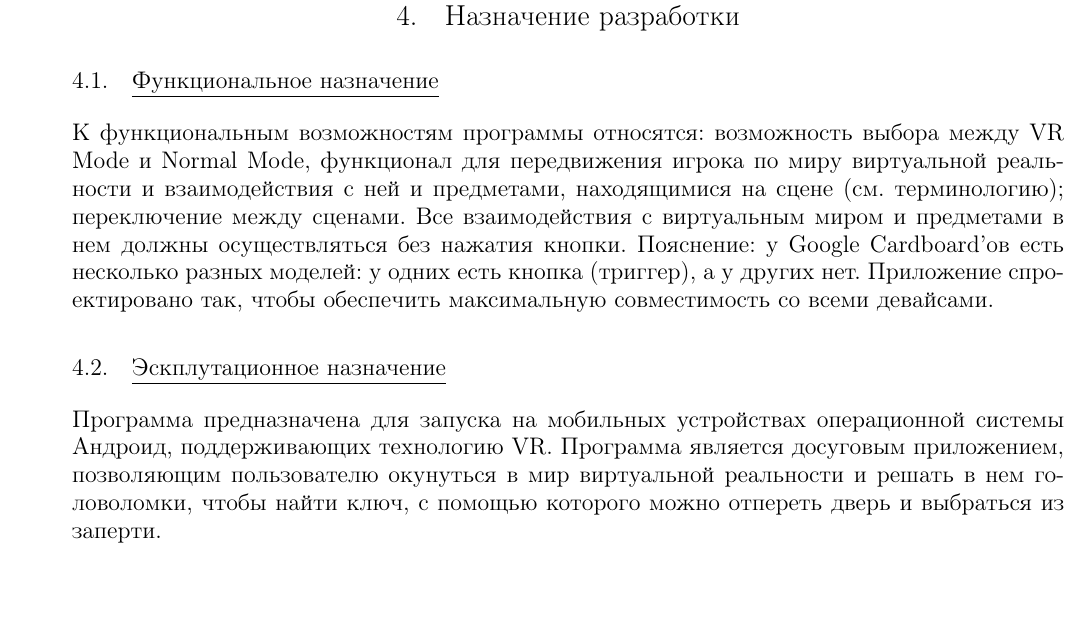
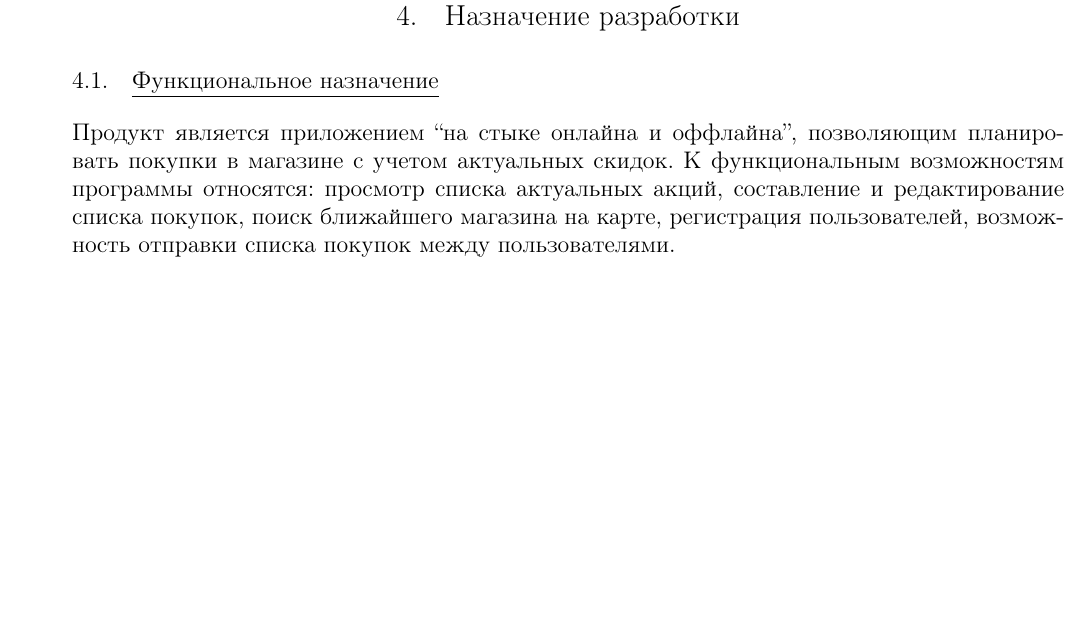
Before and after one commit to Sinopsys/Kursach-Documentation, a LaTeX document (tz.tex, which reads purpose_of_development.tex): part of page 7 of 16, cut so that both start at the same text. Compiled offline with pdfLaTeX; a LaTeX package or settings file that is missing is left out.

Commit message:
Perpose of development: fanctional.

```diff
--- a/purpose_of_development.tex
+++ b/purpose_of_development.tex
@@ -1,5 +1,9 @@
 \subsection{Функциональное назначение}
-К функциональным возможностям программы относятся: возможность выбора между VR Mode и Normal Mode, функционал для передвижения игрока по миру виртуальной реальности и взаимодействия с ней и предметами, находящимися на сцене (см. терминологию); переключение между сценами. Все взаимодействия с виртуальным миром и предметами в нем должны осуществляться без нажатия кнопки. Пояснение: у Google Cardboard'ов есть несколько разных моделей: у одних есть кнопка (триггер), а у других нет. Приложение спроектировано так, чтобы обеспечить максимальную совместимость со всеми девайсами.
-
-\subsection{Эскплутационное назначение}
-Программа предназначена для запуска на мобильных устройствах операционной системы Андроид, поддерживающих технологию VR. Программа является досуговым приложением, позволяющим пользователю окунуться в мир виртуальной реальности и решать в нем головоломки, чтобы найти ключ, с помощью которого можно отпереть дверь и выбраться из заперти.
+Продукт является приложением ``на стыке онлайна и оффлайна'', позволяющим планировать
+покупки в магазине с учетом актуальных скидок.
+К функциональным возможностям программы относятся:
+просмотр списка актуальных акций,
+составление и редактирование списка покупок,
+поиск ближайшего магазина на карте,
+регистрация пользователей,
+возможность отправки списка покупок между пользователями.
```
